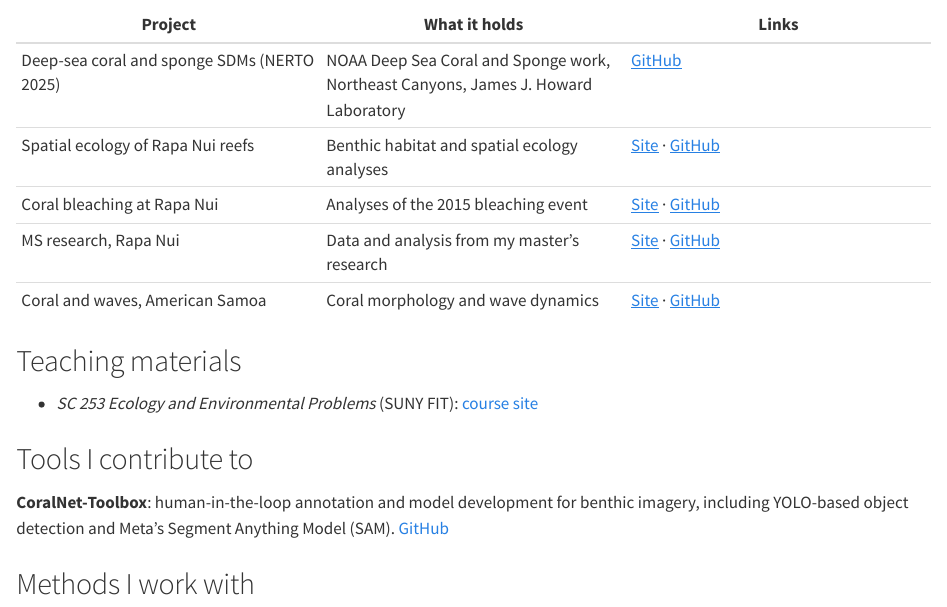
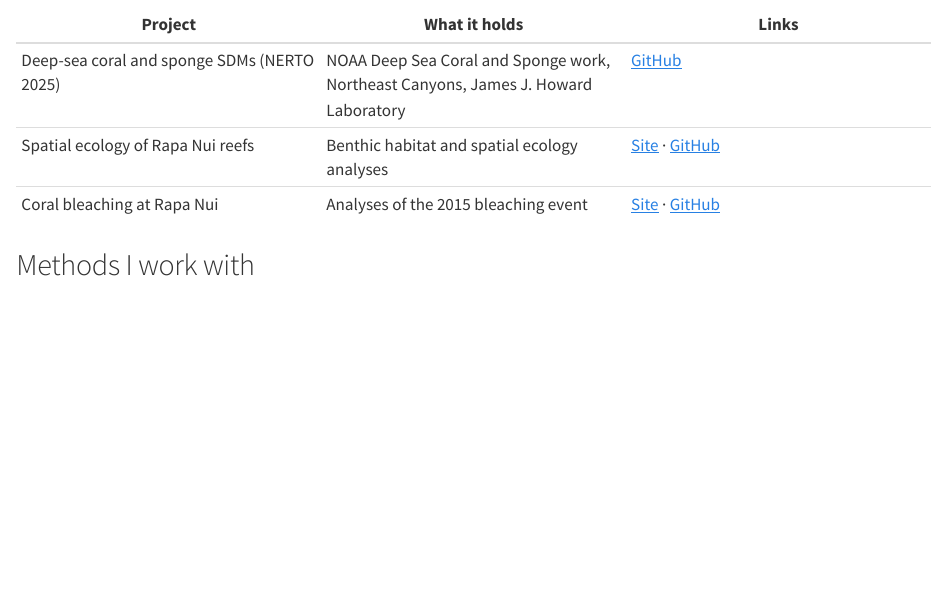
Before and after one commit to jjherlan/jjherlan.github.io, a Quarto document (code.qmd): the page in a window 1100 px wide, from 310 px down. Rendered offline with R 4.5, knitr and Pandoc in place of Quarto, with nearby package versions.

Commit message:
Trim Code & Data page

```diff
--- a/code.qmd
+++ b/code.qmd
@@ -31,16 +31,6 @@ An interactive look at wind records from the EcoAirML sensor station at a Jamaic
 | Deep-sea coral and sponge SDMs (NERTO 2025) | NOAA Deep Sea Coral and Sponge work, Northeast Canyons, James J. Howard Laboratory | [GitHub](https://github.com/jjherlan/dscs_nerto2025) |
 | Spatial ecology of Rapa Nui reefs | Benthic habitat and spatial ecology analyses | [Site](https://jjherlan.github.io/spatial_ecology_coral_reefs/) · [GitHub](https://github.com/jjherlan/spatial_ecology_coral_reefs) |
 | Coral bleaching at Rapa Nui | Analyses of the 2015 bleaching event | [Site](https://jjherlan.github.io/rpn_coral_bleach/) · [GitHub](https://github.com/jjherlan/rpn_coral_bleach) |
-| MS research, Rapa Nui | Data and analysis from my master's research | [Site](https://jjherlan.github.io/cuny_ms_rapa_nui/) · [GitHub](https://github.com/jjherlan/cuny_ms_rapa_nui) |
-| Coral and waves, American Samoa | Coral morphology and wave dynamics | [Site](https://jjherlan.github.io/coral_wave/) · [GitHub](https://github.com/jjherlan/coral_wave) |
-
-## Teaching materials
-
-- *SC 253 Ecology and Environmental Problems* (SUNY FIT): [course site](https://jjherlan.github.io/suny_fit_sc_253/)
-
-## Tools I contribute to
-
-**CoralNet-Toolbox**: human-in-the-loop annotation and model development for benthic imagery, including YOLO-based object detection and Meta's Segment Anything Model (SAM). [GitHub](https://github.com/Jordan-Pierce/CoralNet-Toolbox)
 
 ## Methods I work with
 
```
